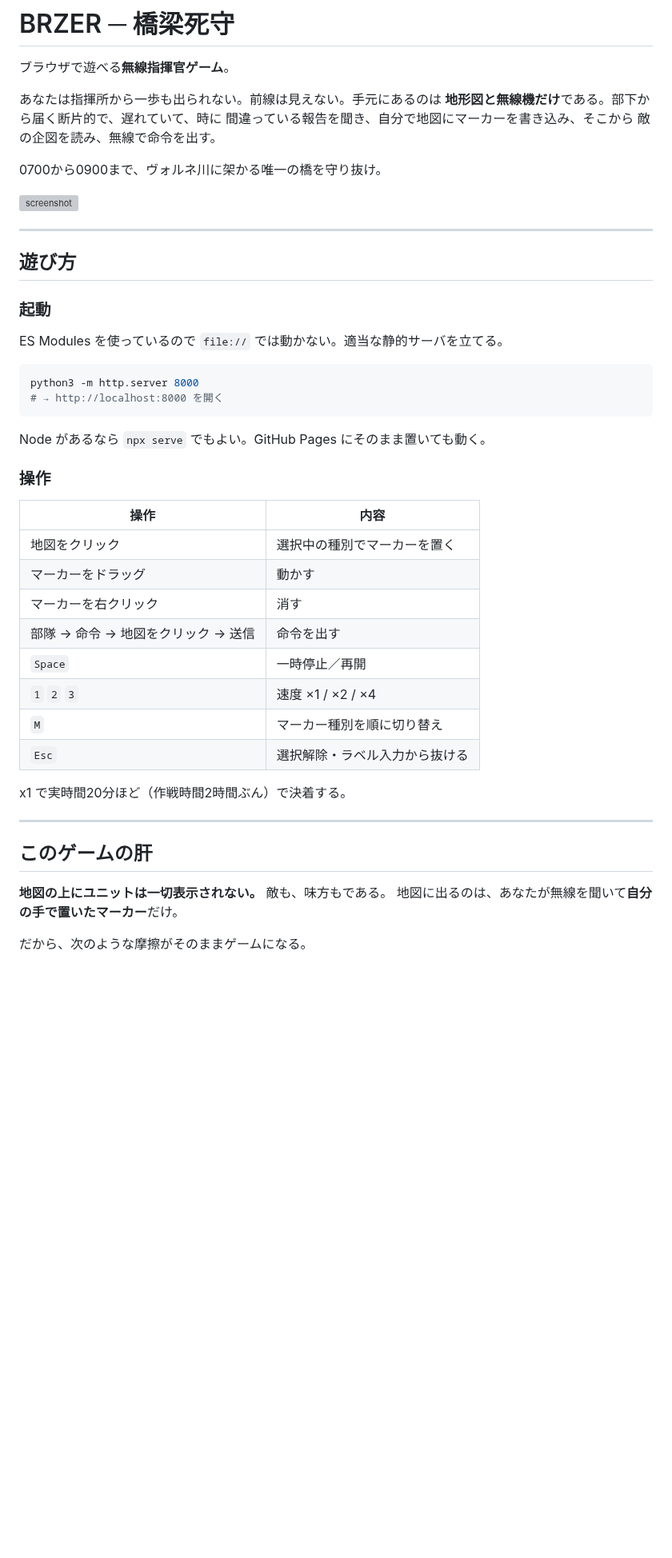
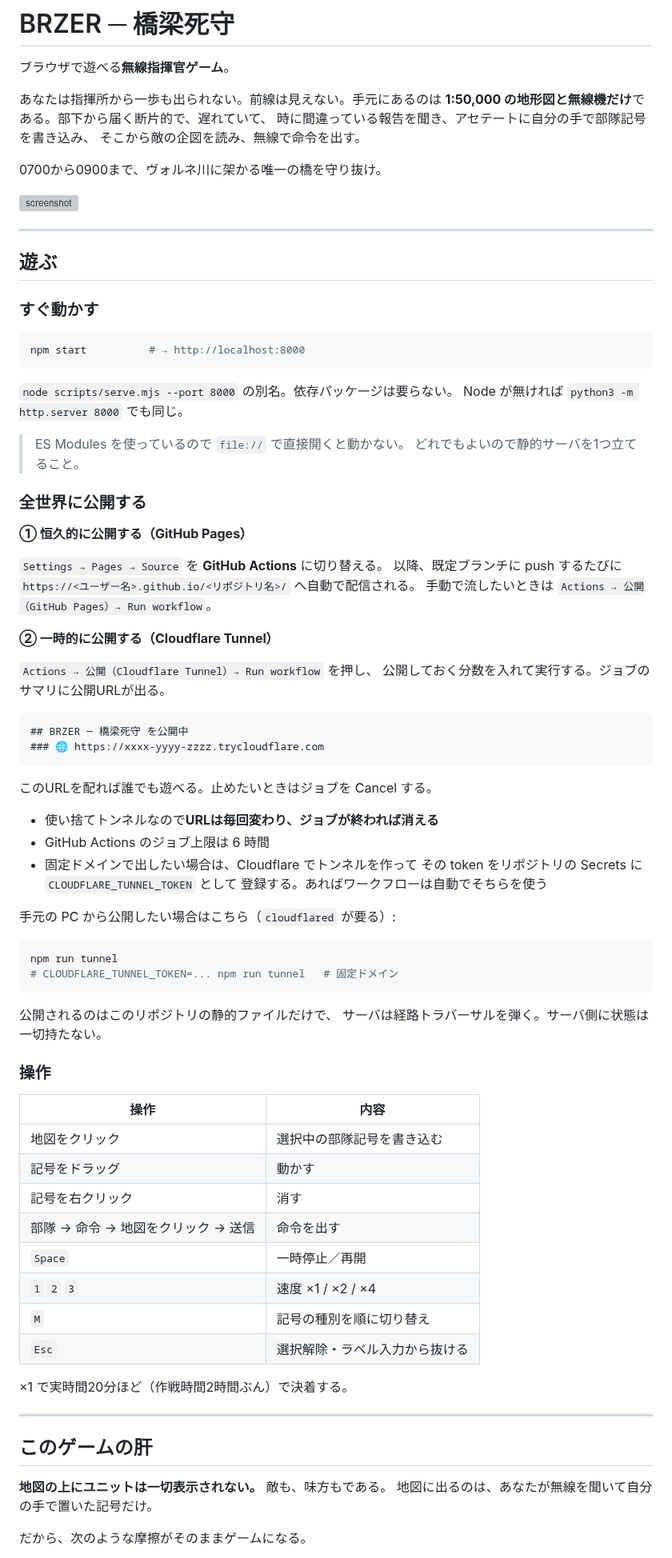
Before and after one commit to nomixio260-a11y/brzer, a Markdown page: README.md, the part around one of its changes. Shown at 80% size. GitHub-like rendering; blank space fills up the shorter version; grey boxes are pictures that could not be loaded.

````diff
--- a/README.md
+++ b/README.md
@@ -3,9 +3,9 @@
 ブラウザで遊べる**無線指揮官ゲーム**。
 
 あなたは指揮所から一歩も出られない。前線は見えない。手元にあるのは
-**地形図と無線機だけ**である。部下から届く断片的で、遅れていて、時に
-間違っている報告を聞き、自分で地図にマーカーを書き込み、そこから
-敵の企図を読み、無線で命令を出す。
+**1:50,000 の地形図と無線機だけ**である。部下から届く断片的で、遅れていて、
+時に間違っている報告を聞き、アセテートに自分の手で部隊記号を書き込み、
+そこから敵の企図を読み、無線で命令を出す。
 
 0700から0900まで、ヴォルネ川に架かる唯一の橋を守り抜け。
 
@@ -13,40 +13,78 @@
 
 ---
 
-## 遊び方
+## 遊ぶ
 
-### 起動
-
-ES Modules を使っているので `file://` では動かない。適当な静的サーバを立てる。
+### すぐ動かす
 
 ```sh
-python3 -m http.server 8000
-# → http://localhost:8000 を開く
+npm start          # → http://localhost:8000
 ```
 
-Node があるなら `npx serve` でもよい。GitHub Pages にそのまま置いても動く。
+`node scripts/serve.mjs --port 8000` の別名。依存パッケージは要らない。
+Node が無ければ `python3 -m http.server 8000` でも同じ。
+
+> ES Modules を使っているので `file://` で直接開くと動かない。
+> どれでもよいので静的サーバを1つ立てること。
+
+### 全世界に公開する
+
+**① 恒久的に公開する（GitHub Pages）**
+
+`Settings → Pages → Source` を **GitHub Actions** に切り替える。
+以降、既定ブランチに push するたびに
+`https://<ユーザー名>.github.io/<リポジトリ名>/` へ自動で配信される。
+手動で流したいときは `Actions → 公開（GitHub Pages）→ Run workflow`。
+
+**② 一時的に公開する（Cloudflare Tunnel）**
+
+`Actions → 公開（Cloudflare Tunnel）→ Run workflow` を押し、
+公開しておく分数を入れて実行する。ジョブのサマリに公開URLが出る。
+
+```
+## BRZER ─ 橋梁死守 を公開中
+### 🌐 https://xxxx-yyyy-zzzz.trycloudflare.com
+```
+
+このURLを配れば誰でも遊べる。止めたいときはジョブを Cancel する。
+
+- 使い捨てトンネルなので**URLは毎回変わり、ジョブが終われば消える**
+- GitHub Actions のジョブ上限は 6 時間
+- 固定ドメインで出したい場合は、Cloudflare でトンネルを作って
+  その token をリポジトリの Secrets に `CLOUDFLARE_TUNNEL_TOKEN` として
+  登録する。あればワークフローは自動でそちらを使う
+
+手元の PC から公開したい場合はこちら（`cloudflared` が要る）:
+
+```sh
+npm run tunnel
+# CLOUDFLARE_TUNNEL_TOKEN=... npm run tunnel   # 固定ドメイン
+```
+
+公開されるのはこのリポジトリの静的ファイルだけで、
+サーバは経路トラバーサルを弾く。サーバ側に状態は一切持たない。
 
 ### 操作
 
 | 操作 | 内容 |
 |---|---|
-| 地図をクリック | 選択中の種別でマーカーを置く |
-| マーカーをドラッグ | 動かす |
-| マーカーを右クリック | 消す |
+| 地図をクリック | 選択中の部隊記号を書き込む |
+| 記号をドラッグ | 動かす |
+| 記号を右クリック | 消す |
 | 部隊 → 命令 → 地図をクリック → 送信 | 命令を出す |
 | `Space` | 一時停止／再開 |
 | `1` `2` `3` | 速度 ×1 / ×2 / ×4 |
-| `M` | マーカー種別を順に切り替え |
+| `M` | 記号の種別を順に切り替え |
 | `Esc` | 選択解除・ラベル入力から抜ける |
 
-x1 で実時間20分ほど（作戦時間2時間ぶん）で決着する。
+×1 で実時間20分ほど（作戦時間2時間ぶん）で決着する。
 
 ---
 
 ## このゲームの肝
 
 **地図の上にユニットは一切表示されない。** 敵も、味方もである。
-地図に出るのは、あなたが無線を聞いて**自分の手で置いたマーカー**だけ。
+地図に出るのは、あなたが無線を聞いて自分の手で置いた記号だけ。
 
 だから、次のような摩擦がそのままゲームになる。
 
````
Also changed, not shown: other parts of README.md (+39 -10 lines), docs/briefing.png (added), docs/debrief.png (added), 14 other files.
